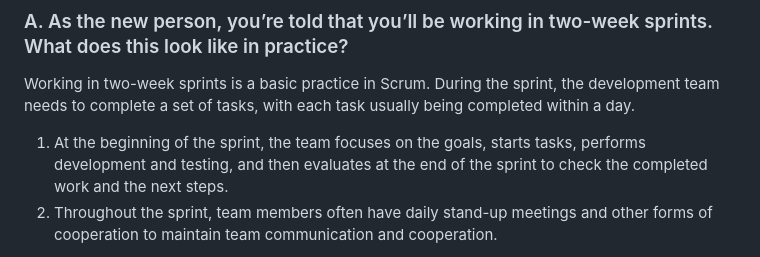
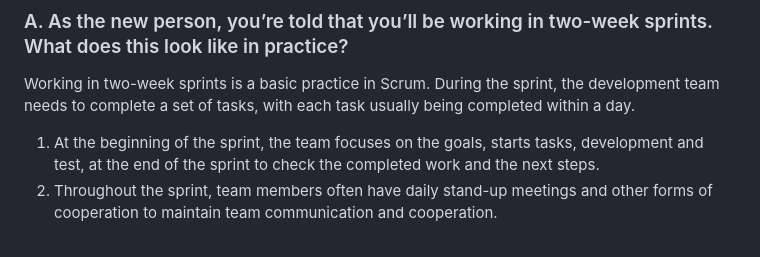
Before and after one commit to wangleiz166/studyInAberdeen, a Markdown page: fuxi.md, the part around the change. Drawn GitHub-style.

```diff
--- a/fuxi.md
+++ b/fuxi.md
@@ -2,7 +2,7 @@
 
 Working in two-week sprints is a basic practice in Scrum. During the sprint, the development team needs to complete a set of tasks, with each task usually being completed within a day.
 
-1. At the beginning of the sprint, the team focuses on the goals, starts tasks, performs development and testing, and then evaluates at the end of the sprint to check the completed work and the next steps.
+1. At the beginning of the sprint, the team focuses on the goals, starts tasks,  development and test, at the end of the sprint to check the completed work and the next steps.
 2. Throughout the sprint, team members often have daily stand-up meetings and other forms of cooperation to maintain team communication and cooperation.
 
 So, as a new person, I need to actively participate in the sprint, understand the tasks and team goals, and work with other team members to complete tasks.
```
